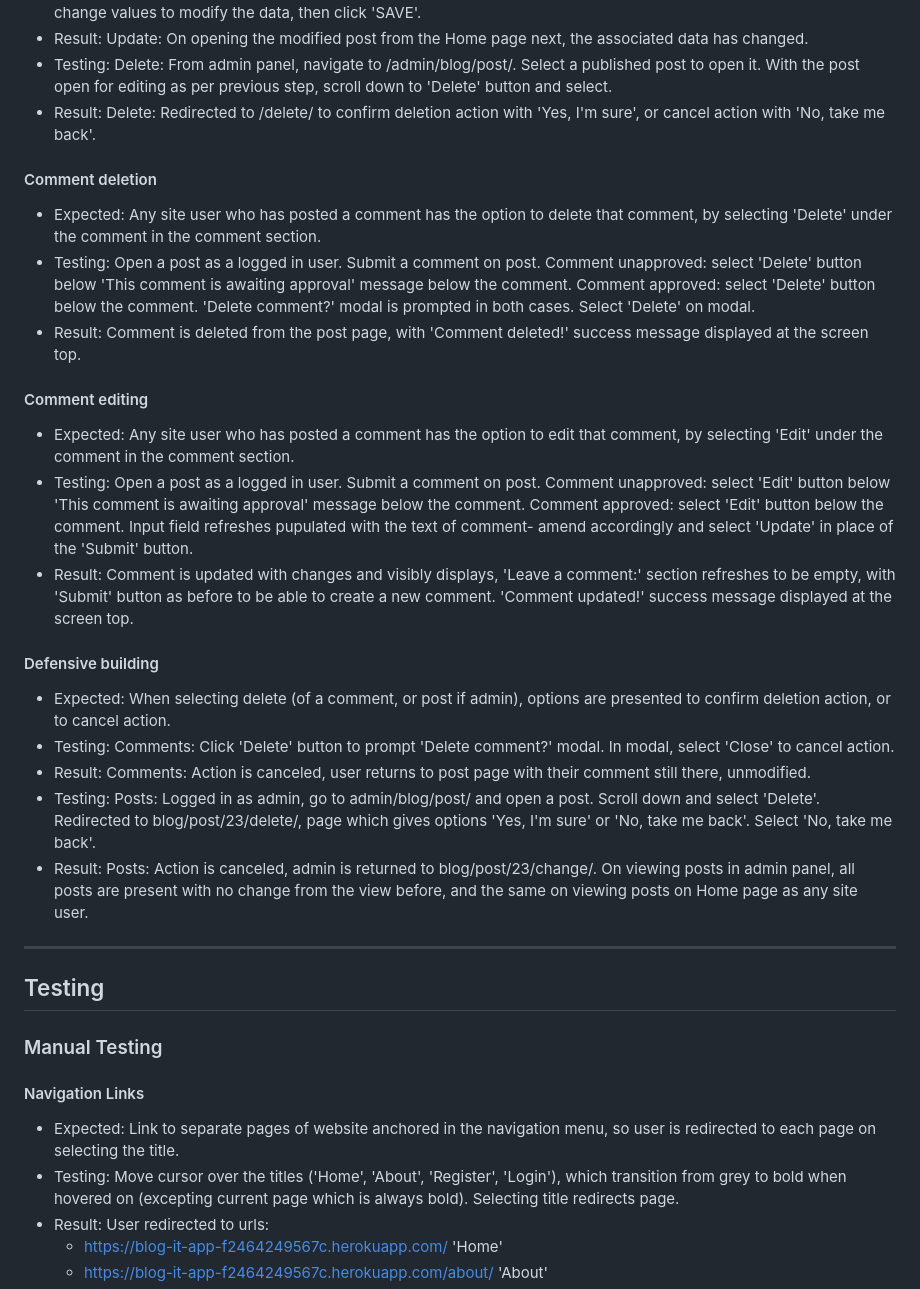
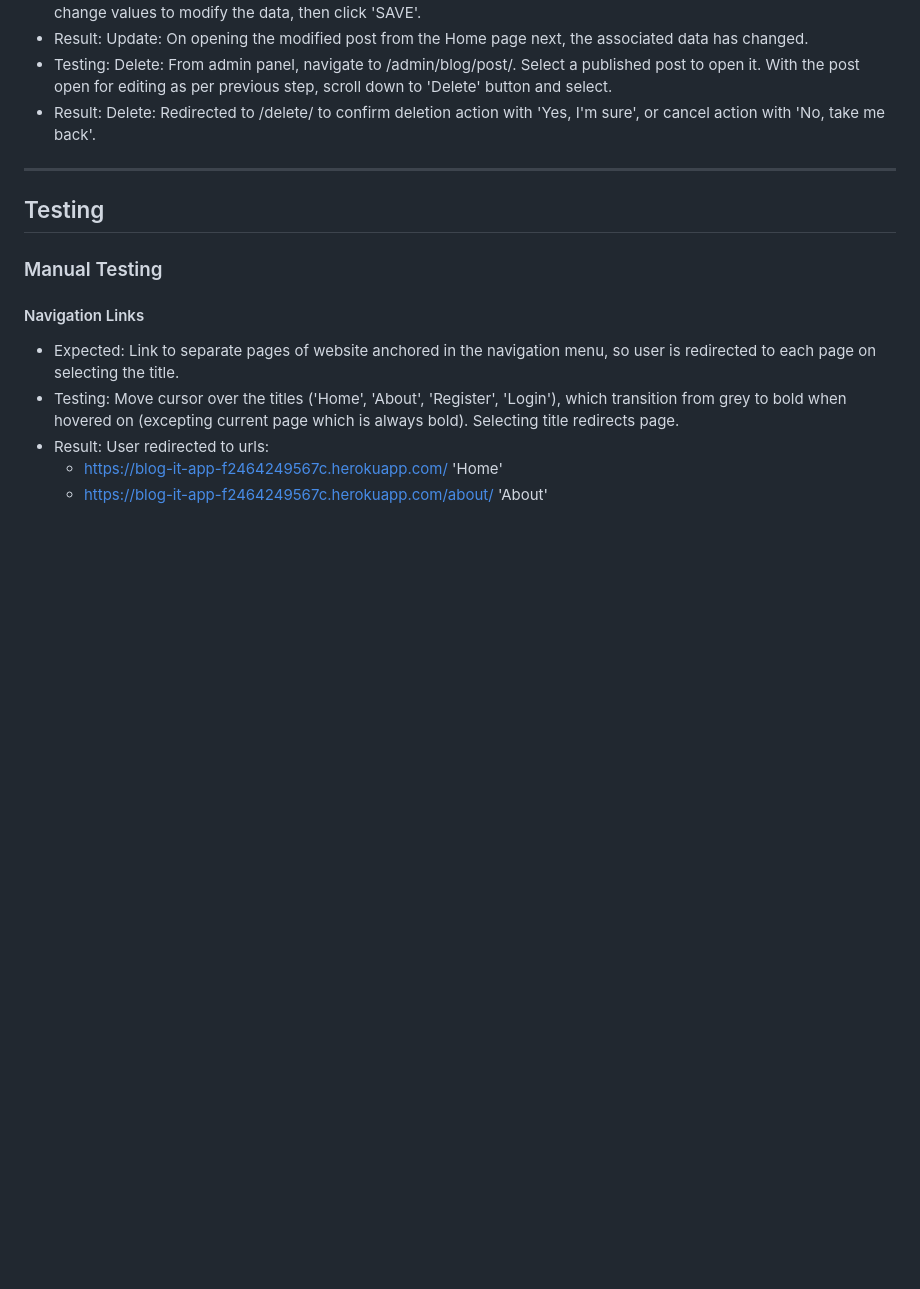
Before and after one commit to henrybennett94/Blog-It, a Markdown page: README.md, the part around one of its changes. GitHub-like rendering; blank space fills up the shorter version.

```diff
--- a/README.md
+++ b/README.md
@@ -148,22 +143,6 @@ Cloudinary is a cloud-based service that provides powerful tools for managing, o
 - Testing: Delete: From admin panel, navigate to /admin/blog/post/. Select a published post to open it. With the post open for editing as per previous step, scroll down to 'Delete' button and select.
 - Result: Delete: Redirected to /delete/ to confirm deletion action with 'Yes, I'm sure', or cancel action with 'No, take me back'.
 
-#### Comment deletion
-- Expected: Any site user who has posted a comment has the option to delete that comment, by selecting 'Delete' under the comment in the comment section.
-- Testing: Open a post as a logged in user. Submit a comment on post. Comment unapproved: select 'Delete' button below 'This comment is awaiting approval' message below the comment. Comment approved:  select 'Delete' button below the comment. 'Delete comment?' modal is prompted in both cases. Select 'Delete' on modal.
-- Result: Comment is deleted from the post page, with 'Comment deleted!' success  message displayed at the screen top.
-
-#### Comment editing
-- Expected: Any site user who has posted a comment has the option to edit that comment, by selecting 'Edit' under the comment in the comment section.
-- Testing: Open a post as a logged in user. Submit a comment on post. Comment unapproved: select 'Edit' button below 'This comment is awaiting approval' message below the comment. Comment approved:  select 'Edit' button below the comment. Input field refreshes pupulated with the text of comment- amend accordingly and select 'Update' in place of the 'Submit' button.
-- Result: Comment is updated with changes and visibly displays, 'Leave a comment:' section refreshes to be empty, with 'Submit' button as before to be able to create a new comment. 'Comment updated!' success message displayed at the screen top.
-
-#### Defensive building
-- Expected: When selecting delete (of a comment, or post if admin), options are presented to confirm deletion action, or to cancel action.
-- Testing: Comments: Click 'Delete' button to prompt 'Delete comment?' modal. In modal, select 'Close' to cancel action.
-- Result: Comments: Action is canceled, user returns to post page with their comment still there, unmodified.
-- Testing: Posts: Logged in as admin, go to admin/blog/post/ and open a post. Scroll down and select 'Delete'. Redirected to blog/post/23/delete/, page which gives options 'Yes, I'm sure' or 'No, take me back'. Select 'No, take me back'.
-- Result: Posts: Action is canceled, admin is returned to blog/post/23/change/. On viewing posts in admin panel, all posts are present with no change from the view before, and the same on viewing posts on Home page as any site user.
 ---
 ## Testing
 
```
Also changed, not shown: other parts of README.md (+58 -49 lines).
